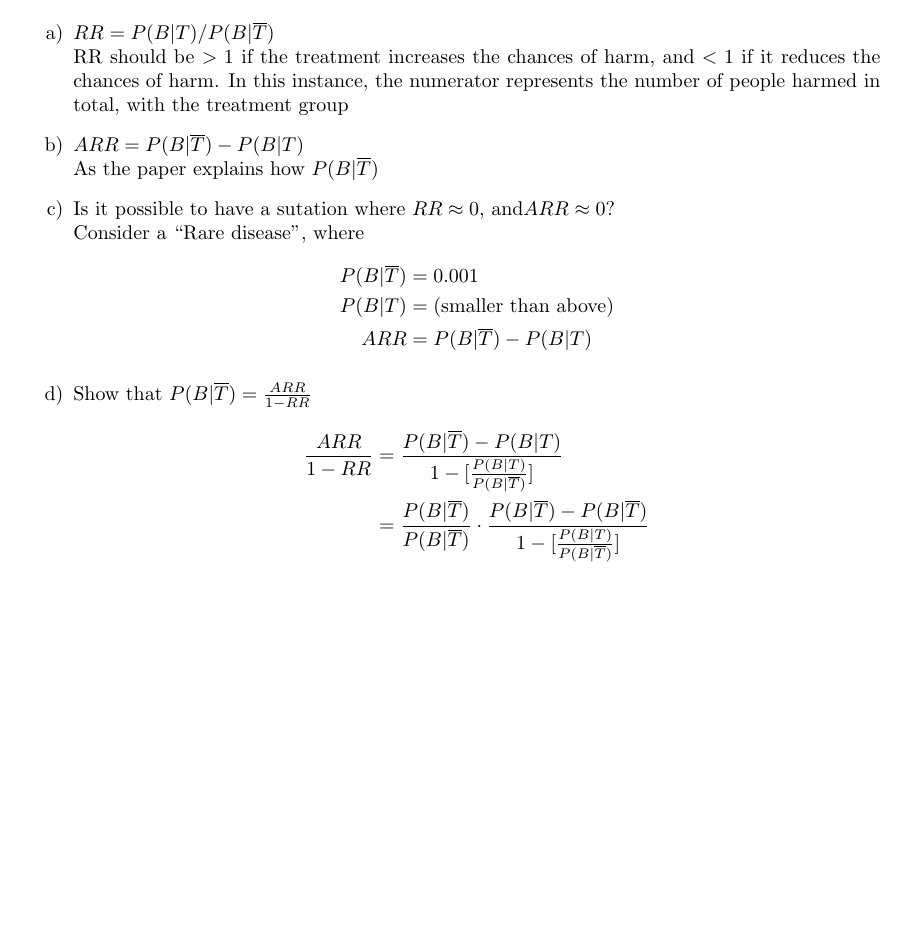
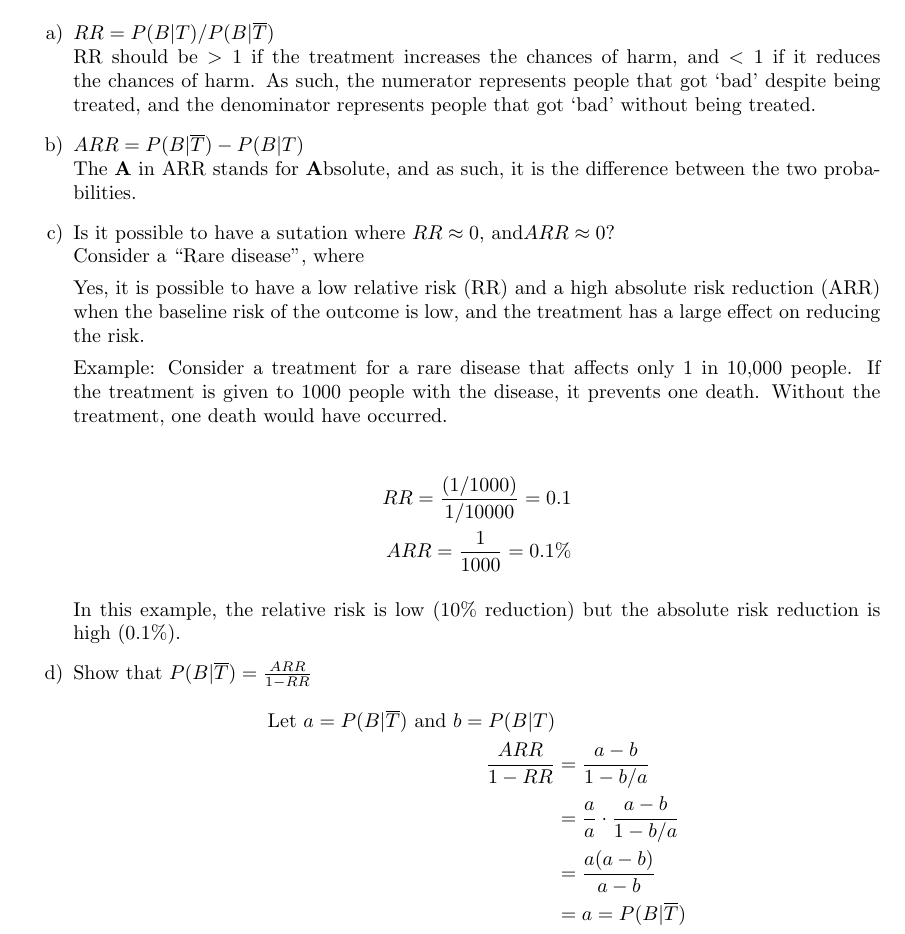
Before and after one commit to MSWS/MATH-341, a LaTeX problem sheet (HW/3/HW3.tex): part of page 1 of 3, cut so that both start at the same text, the shorter picture padded with empty space. Compiled offline with pdfLaTeX.

Commit message:
re-add first question

```diff
--- a/HW/3/HW3.tex
+++ b/HW/3/HW3.tex
@@ -33,52 +33,34 @@ Measuring the effectiveness of treatment.
 \begin{enumerate}[label=\alph*)]
     \item \(RR = P(B \vert T) / P(B \vert \overline{T})\) \\
           RR should be \(> 1\) if the treatment increases the chances of harm, and \(< 1\) if it reduces the chances of harm.
-          In this instance, the numerator represents the number of people harmed in total, with the treatment group
+          As such, the numerator represents people that got `bad' despite being treated, and the denominator represents people that got `bad' without being treated.
     \item \(ARR = P(B \vert \overline{T}) - P(B \vert T)\) \\
-          As the paper explains how \(P(B \vert \overline{T})\)
+          The \textbf{A} in ARR stands for \textbf{A}bsolute, and as such, it is the difference between the two probabilities.
     \item Is it possible to have a sutation where \(RR \approx 0 \text{, and} ARR \approx 0\)? \\
           Consider a ``Rare disease'', where
+
+          Yes, it is possible to have a low relative risk (RR) and a high absolute risk reduction (ARR) when the baseline risk of the outcome is low, and the treatment has a large effect on reducing the risk.
+
+          Example: Consider a treatment for a rare disease that affects only 1 in 10,000 people. If the treatment is given to 1000 people with the disease, it prevents one death. Without the treatment, one death would have occurred.
+
           \begin{align*}
-              P(B \vert \overline{T}) & = 0.001                                  \\
-              P(B \vert T)            & = \text{(smaller than above)}            \\
-              ARR                     & = P(B \vert \overline{T}) - P(B \vert T)
+              RR = \frac{(1/1000)}{1/10000} = 0.1 \\
+              ARR = \frac{1}{1000} = 0.1\%
           \end{align*}
+
+          In this example, the relative risk is low (10\% reduction) but the absolute risk reduction is high (0.1\%).
+
     \item Show that \(P(B \vert \overline{T}) = \frac{ARR}{1-RR}\)
           \begin{align*}
+              \text{Let } a = P(B \vert \overline{T}) \text{ and } b = P(B \vert T) \\
               \frac{
                   ARR
               }{
                   1-RR
-              } & =
-              \frac{
-                  P(B \vert \overline{T}) - P(B \vert T)
-              }
-              {
-                  1 - \lbrack
-                  \frac{
-                      P (B \vert T)
-                  }{
-                      P(B \vert \overline{T})
-                  } \rbrack
-              }     \\
-                & =
-              \frac{
-                  P(B \vert \overline{T})
-              }
-              {
-                  P(B \vert \overline{T})
-              } \cdot
-              \frac{
-                  P(B \vert \overline{T}) - P(B \vert \overline{T})
-              }
-              {
-                  1 - \lbrack \frac{
-                      P (B \vert T)
-                  }
-                  {
-                      P (B \vert \overline{T})
-                  } \rbrack
-              }
+              } & = \frac{a - b}{ 1 - b/a}                                          \\
+                & = \frac{a}{a} \cdot \frac{a-b}{1 - b/a}                           \\
+                & = \frac{a(a-b)}{a-b}                                              \\
+                & = a =P(B \vert \overline{T})
           \end{align*}
 \end{enumerate}
 
```
Also changed, not shown: HW/3/HW3.pdf.
